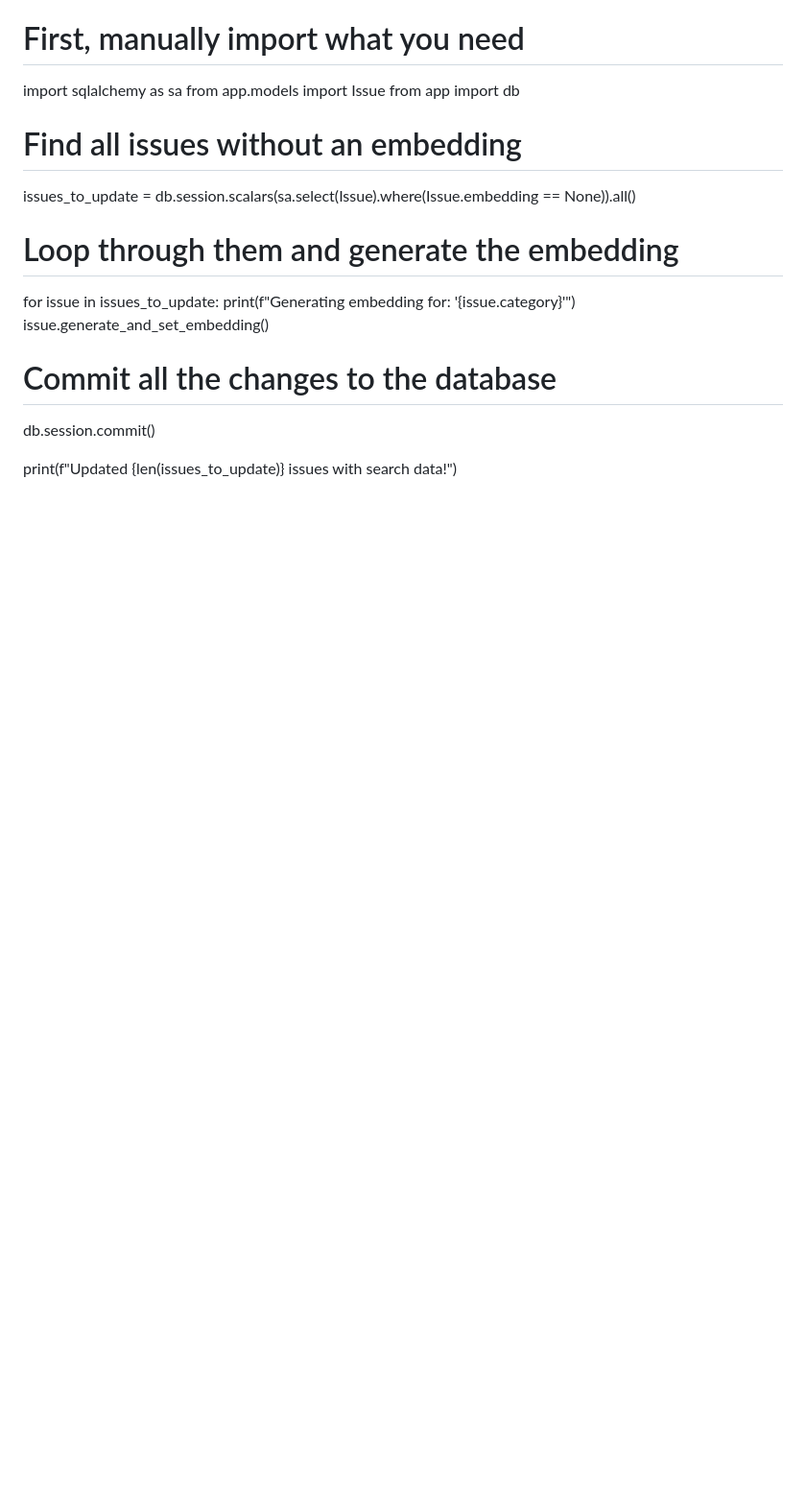
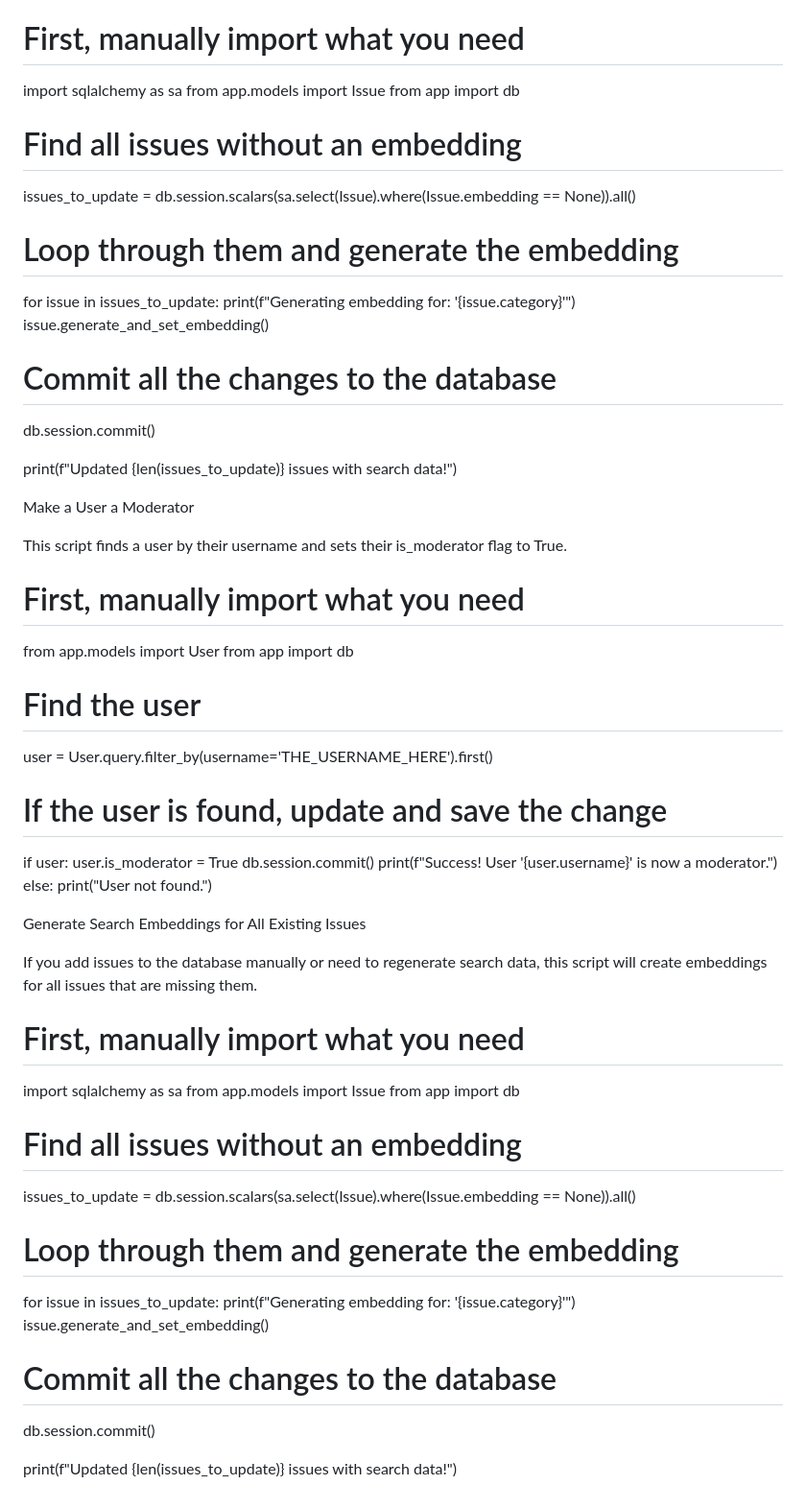
Before and after one commit to AlexBiobelemo/Project-Andrew-CommunityWatch-, a Markdown page: Version 2/README.md, the part around the change. Shown: that part at 96% size. Rendered like a GitHub page; blank space fills up the shorter version.

```diff
--- a/Version 2/README.md
+++ b/Version 2/README.md
@@ -493,3 +493,45 @@ for issue in issues_to_update:
 db.session.commit()
 
 print(f"Updated {len(issues_to_update)} issues with search data!")
+
+
+Make a User a Moderator
+
+This script finds a user by their username and sets their is_moderator flag to True.
+# First, manually import what you need
+from app.models import User
+from app import db
+
+# Find the user
+user = User.query.filter_by(username='THE_USERNAME_HERE').first()
+
+# If the user is found, update and save the change
+if user:
+    user.is_moderator = True
+    db.session.commit()
+    print(f"Success! User '{user.username}' is now a moderator.")
+else:
+    print("User not found.")
+
+
+Generate Search Embeddings for All Existing Issues
+
+If you add issues to the database manually or need to regenerate search data, this script will create embeddings for all issues that are missing them.
+
+# First, manually import what you need
+import sqlalchemy as sa
+from app.models import Issue
+from app import db
+
+# Find all issues without an embedding
+issues_to_update = db.session.scalars(sa.select(Issue).where(Issue.embedding == None)).all()
+
+# Loop through them and generate the embedding
+for issue in issues_to_update:
+    print(f"Generating embedding for: '{issue.category}'")
+    issue.generate_and_set_embedding()
+
+# Commit all the changes to the database
+db.session.commit()
+
+print(f"Updated {len(issues_to_update)} issues with search data!")
```
